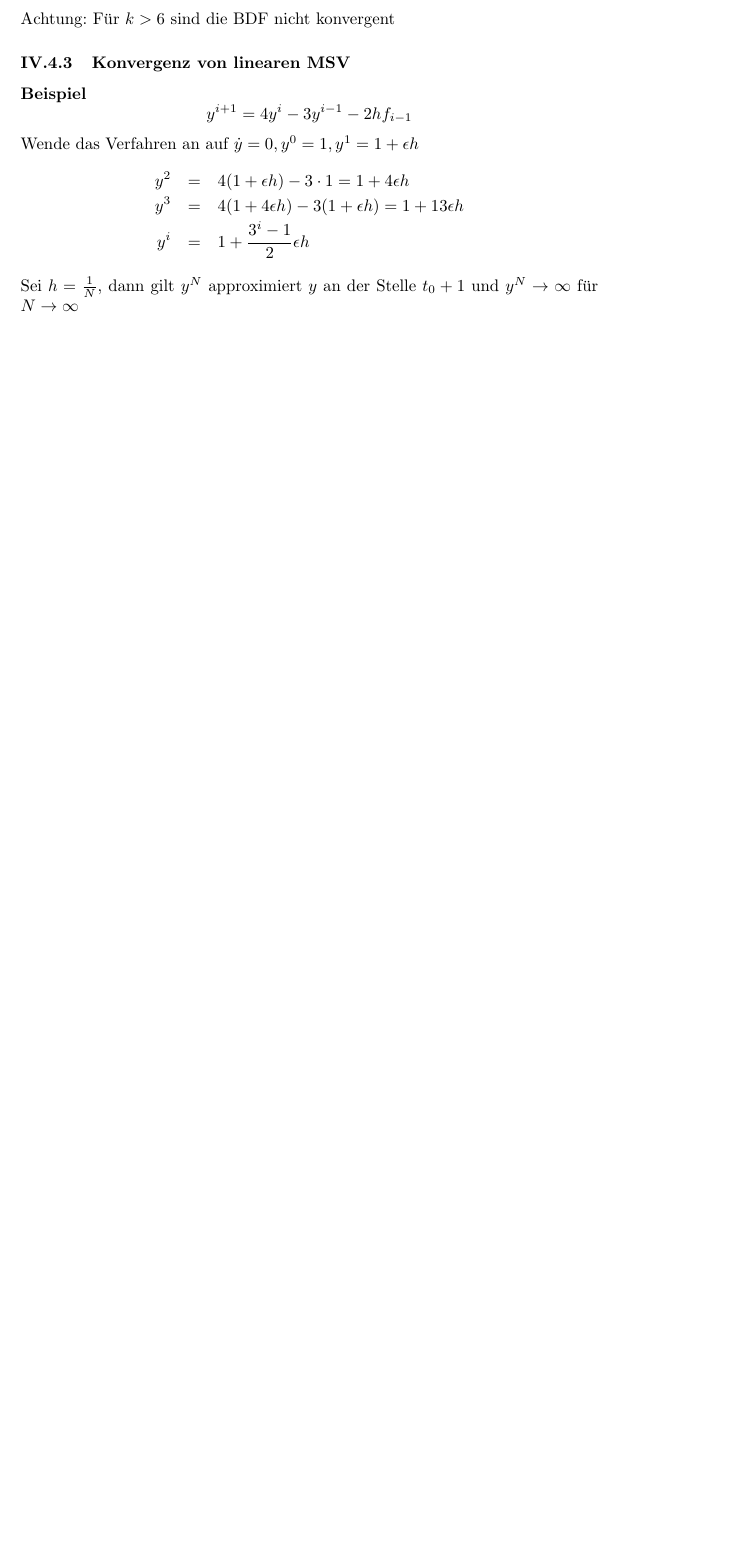
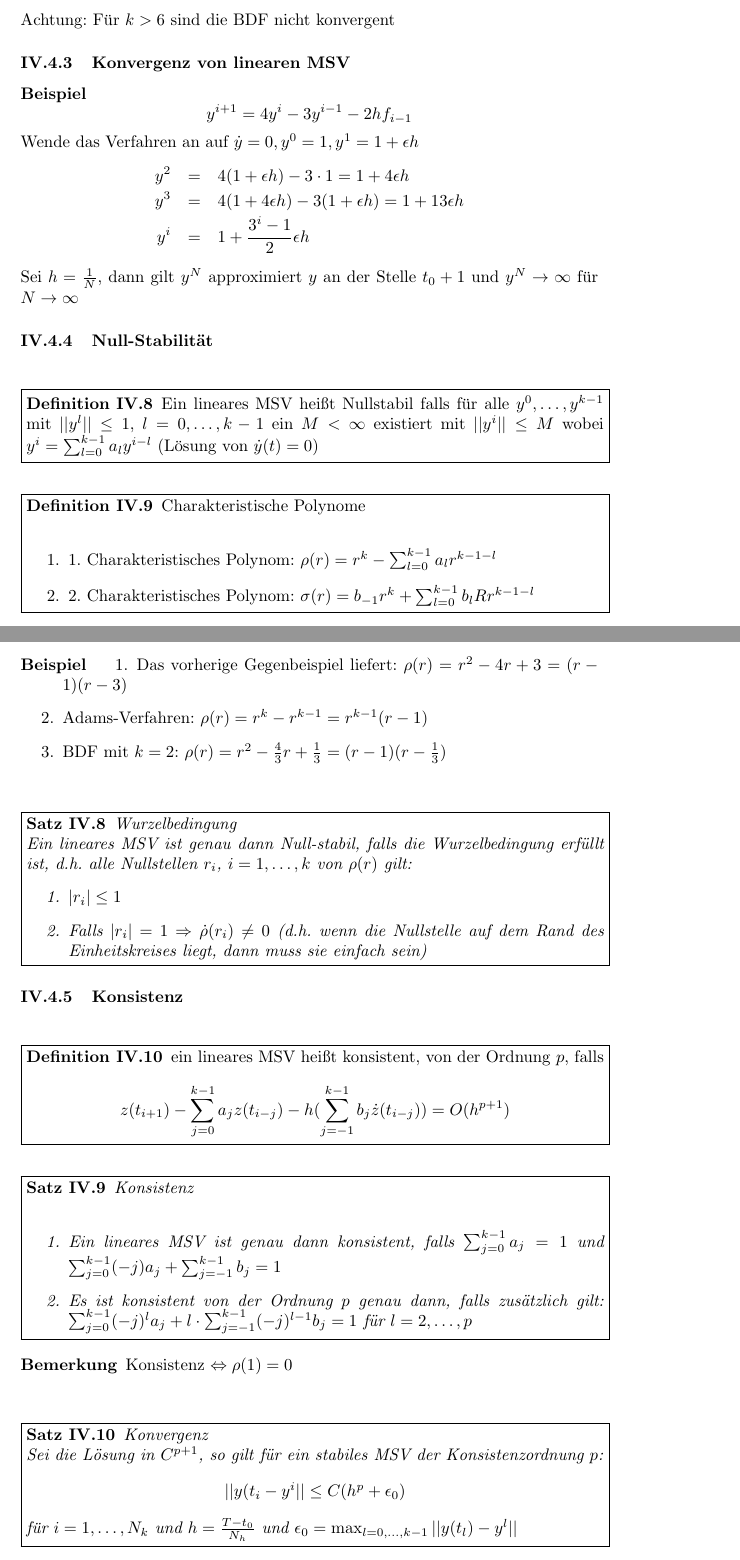
Before and after one commit to tillrohrmann/edu-tum-numerics, a LaTeX document (numerik-skript/numerik.tex, which reads numerik-skript/dgl.tex): part of page 39 of 39 before the commit and two parts of pages 39 and 40 of 41 after it, the two joined at a grey line, cut so that both start at the same text, the shorter picture padded with empty space. Compiled offline with pdfLaTeX.

Commit message:
lecture of 20.07. added

```diff
--- a/numerik-skript/dgl.tex
+++ b/numerik-skript/dgl.tex
@@ -819,3 +819,65 @@ Wende das Verfahren an auf $\dot y =0,y^{0}=1,y^{1}=1+\epsilon h$
 \end{eqnarray*}
 Sei $h=\frac{1}{N}$, dann gilt $y^{N}$ approximiert $y$ an der Stelle $t_{0}+1$ und $y^{N}\rightarrow \infty$ für $N\rightarrow \infty$
 \end{example}
+
+\subsubsection{Null-Stabilität}
+\begin{definition}
+	[Definition IV.8] Ein lineares MSV heißt Nullstabil falls für alle $y^{0},\ldots,y^{k-1}$ mit $||y^{l}||\le 1$, $l=0,\ldots,k-1$ ein
+	$M<\infty$ existiert mit $||y^{i}||\le M$ wobei $y^{i}=\sum_{l=0}^{k-1}a_{l}y^{i-l}$ (Lösung von $\dot y(t)=0$)
+\end{definition}
+
+\begin{definition}
+	[Definition IV.9] Charakteristische Polynome
+	\\
+	\begin{enumerate}
+		\item 1. Charakteristisches Polynom: $\rho(r)=r^{k}-\sum_{l=0}^{k-1}a_{l}r^{k-1-l}$
+		\item 2. Charakteristisches Polynom: $\sigma(r)=b_{-1}r^{k}+\sum_{l=0}^{k-1}b_{l}Rr^{k-1-l}$
+	\end{enumerate}
+\end{definition}
+
+
+\begin{example}
+	\begin{enumerate}
+		\item Das vorherige Gegenbeispiel liefert: $\rho(r)=r^{2}-4r+3=(r-1)(r-3)$
+		\item Adams-Verfahren: $\rho(r)=r^{k}-r^{k-1}=r^{k-1}(r-1)$
+		\item BDF mit $k=2$: $\rho(r)=r^{2}-\frac{4}{3}r+\frac{1}{3} = (r-1)(r-\frac{1}{3})$
+	\end{enumerate}
+\end{example}
+
+\begin{theorem}
+	Wurzelbedingung
+	\\
+	Ein lineares MSV ist genau dann Null-stabil, falls die Wurzelbedingung erfüllt ist, d.h. alle Nullstellen $r_{i}$, $i=1,\ldots,k$
+	von $\rho(r)$ gilt:
+	\begin{enumerate}
+		\item $|r_{i}|\le 1$
+		\item Falls $|r_{i}|=1\Rightarrow \dot \rho(r_{i})\not = 0$ (d.h. wenn die Nullstelle auf dem Rand des Einheitskreises liegt, dann muss sie einfach sein)
+	\end{enumerate}
+\end{theorem}
+
+\subsubsection{Konsistenz}
+\begin{definition}
+	[Definition IV.10] ein lineares MSV heißt konsistent, von der Ordnung $p$, falls
+	$$z(t_{i+1})-\sum_{j=0}^{k-1}a_{j}z(t_{i-j})-h(\sum_{j=-1}^{k-1}b_{j}\dot z(t_{i-j}))=O(h^{p+1})$$
+\end{definition}
+
+\begin{theorem}
+	Konsistenz
+	\\
+	\begin{enumerate}
+		\item Ein lineares MSV ist genau dann konsistent, falls $\sum_{j=0}^{k-1}a_{j}=1$ und $\sum_{j=0}^{k-1}(-j)a_{j}+\sum_{j=-1}^{k-1}b_{j}=1$
+		\item Es ist konsistent von der Ordnung $p$ genau dann, falls zusätzlich gilt: $\sum_{j=0}^{k-1}(-j)^{l}a_{j}+l\cdot \sum_{j=-1}^{k-1}(-j)^{l-1}b_{j}=1$ für $l=2,\ldots,p$
+	\end{enumerate}
+\end{theorem}
+
+\begin{remark}
+	Konsistenz $\Leftrightarrow \rho(1)=0$
+\end{remark}
+
+\begin{theorem}
+	Konvergenz
+	\\
+	Sei die Lösung in $C^{p+1}$, so gilt für ein stabiles MSV der Konsistenzordnung $p$:
+	$$||y(t_{i}-y^{i}||\le C(h^{p}+\epsilon_{0})$$
+	für $i=1,\ldots,N_{k}$ und $h=\frac{T-t_{0}}{N_{h}}$ und $\epsilon_{0}=\max_{l=0,\ldots,k-1}||y(t_{l})-y^{l}||$
+\end{theorem}
```
Also changed, not shown: numerik-skript/dgl.tex (9 more changed lines).
